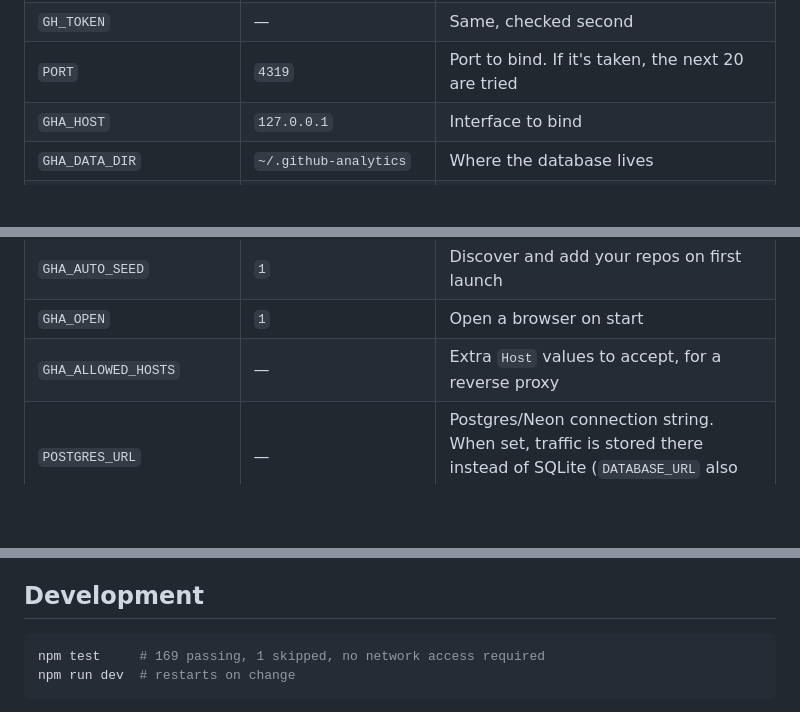
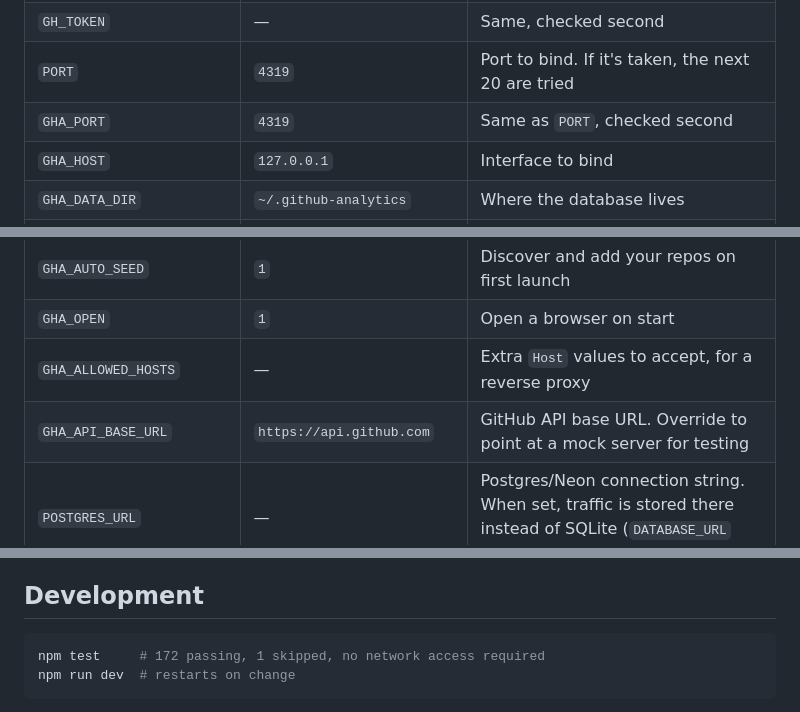
Before and after one commit to ethanplusai/github-analytics, a Markdown page: README.md, 3 parts joined by grey strips. GitHub-like rendering; blank space fills up the shorter version.

Commit message:
docs: fix stale test count and complete the unauthenticated-endpoint list
README stated the pre-diff test count (169) instead of what npm test
actually prints on this commit (172 passing, 1 skipped); also adds the
GHA_PORT and GHA_API_BASE_URL rows that src/config.js reads but the
settings table omitted.

The Vercel doc's "needs no credentials at all" list was missing
POST /api/seed, which is exactly as unauthenticated and exactly as
capable of driving a full poll as the other three. Also notes
GET /api/available-repos: unauthenticated and token-spending, though
not state-changing, so the completeness claim now covers every route
in src/api.js rather than an undercount of it.

Co-Authored-By: Claude Opus 5 (1M context) <noreply@anthropic.com>
Claude-Session: https://claude.ai/code/session_01URQjHWV93bqPLGS96KToBh

````diff
--- a/README.md
+++ b/README.md
@@ -51,6 +51,7 @@ Everything has a working default. You shouldn't need any of these.
 | `GITHUB_TOKEN` | — | Token to use, ahead of everything else |
 | `GH_TOKEN` | — | Same, checked second |
 | `PORT` | `4319` | Port to bind. If it's taken, the next 20 are tried |
+| `GHA_PORT` | `4319` | Same as `PORT`, checked second |
 | `GHA_HOST` | `127.0.0.1` | Interface to bind |
 | `GHA_DATA_DIR` | `~/.github-analytics` | Where the database lives |
 | `GHA_DB_PATH` | `<data dir>/analytics.db` | Override the database file directly |
@@ -58,6 +59,7 @@ Everything has a working default. You shouldn't need any of these.
 | `GHA_AUTO_SEED` | `1` | Discover and add your repos on first launch |
 | `GHA_OPEN` | `1` | Open a browser on start |
 | `GHA_ALLOWED_HOSTS` | — | Extra `Host` values to accept, for a reverse proxy |
+| `GHA_API_BASE_URL` | `https://api.github.com` | GitHub API base URL. Override to point at a mock server for testing |
 | `POSTGRES_URL` | — | Postgres/Neon connection string. When set, traffic is stored there instead of SQLite (`DATABASE_URL` also works — either name is read) |
 | `GHA_POLL_MODE` | `interval`, or `cron` when `VERCEL` is set | `interval` runs the built-in timer; `cron` disables it and waits for `GET /api/poll` to be called from outside instead |
 | `CRON_SECRET` | — | Bearer token required by `GET /api/poll`. With none set, that endpoint refuses every request rather than run unauthenticated |
@@ -91,7 +93,7 @@ See [docs/DEPLOYMENT.md](docs/DEPLOYMENT.md) for both.
 ## Development
 
 ```bash
-npm test     # 169 passing, 1 skipped, no network access required
+npm test     # 172 passing, 1 skipped, no network access required
 npm run dev  # restarts on change
 ```
 
````
Also changed, not shown: docs/DEPLOYMENT.md (+3 -0 lines).
